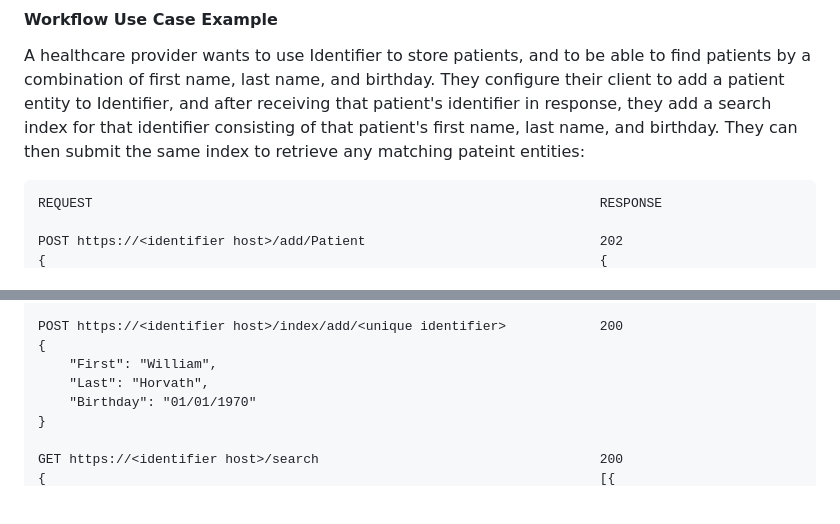
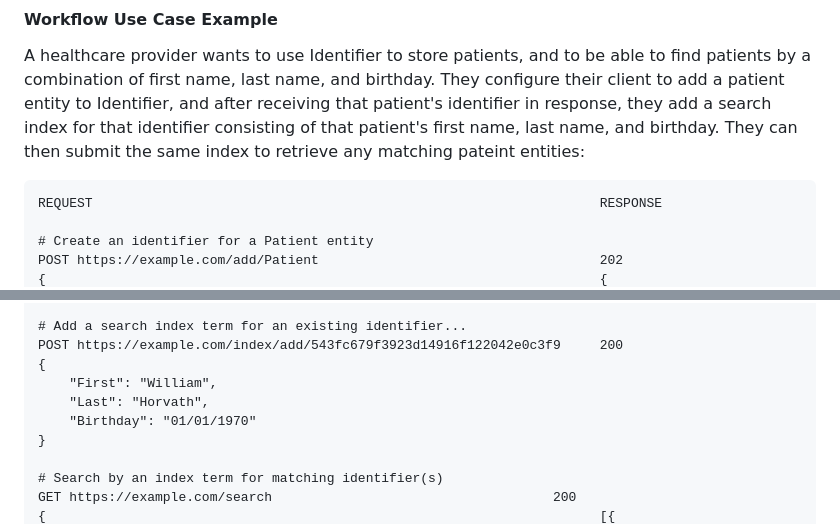
Before and after one commit to whorvath2/identifier, a Markdown page: README.md, 2 parts joined by grey strips. GitHub-like rendering; blank space fills up the shorter version.

Commit message:
Update README.md
Clarified the HTTP call examples.

```diff
--- a/README.md
+++ b/README.md
@@ -49,5 +49,6 @@ A healthcare provider wants to use Identifier to store patients, and to be able
 
     REQUEST                                                                 RESPONSE
 
-    POST https://<identifier host>/add/Patient                              202
+    # Create an identifier for a Patient entity
+    POST https://example.com/add/Patient                                    202
     {                                                                       {
@@ -56,12 +57,14 @@ A healthcare provider wants to use Identifier to store patients, and to be able
         ...
     }
 
-    POST https://<identifier host>/index/add/<unique identifier>            200
+    # Add a search index term for an existing identifier...
+    POST https://example.com/index/add/543fc679f3923d14916f122042e0c3f9     200
     {
         "First": "William",
         "Last": "Horvath",
         "Birthday": "01/01/1970"
     }
 
-    GET https://<identifier host>/search                                    200
+    # Search by an index term for matching identifier(s)
+    GET https://example.com/search                                    200
     {                                                                       [{
```
Also changed, not shown: other parts of README.md (+3 -3 lines).
